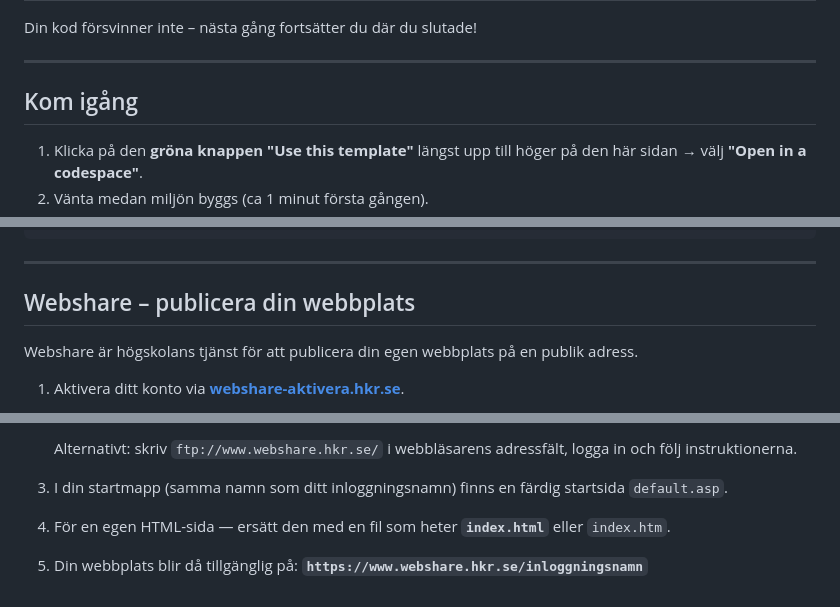
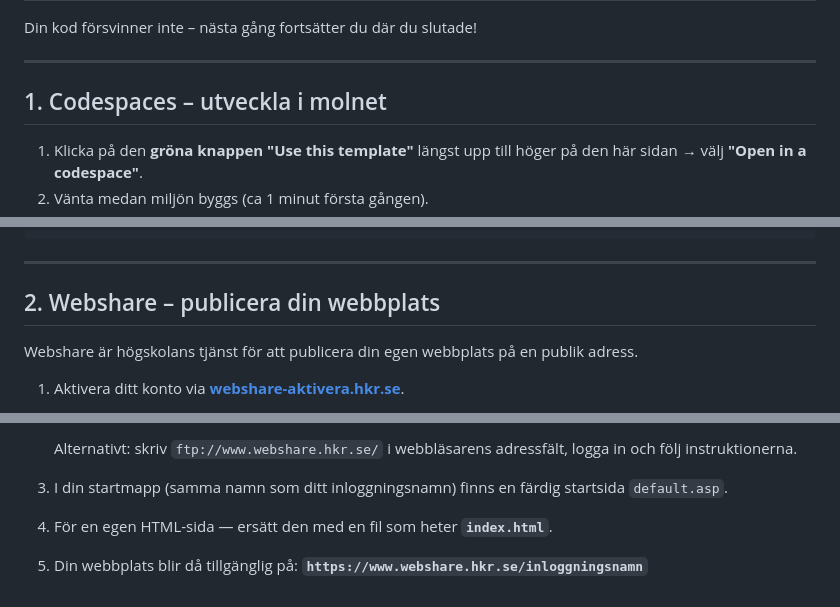
Before and after one commit to everydaydesign/website, a Markdown page: README.md, 3 parts joined by grey strips. GitHub-like rendering.

Commit message:
Title Codespaces section, number both options; drop index.htm note

```diff
--- a/README.md
+++ b/README.md
@@ -76,7 +76,7 @@ Din kod försvinner inte – nästa gång fortsätter du där du slutade!
 
 ---
 
-## Kom igång
+## 1. Codespaces – utveckla i molnet
 
 1. Klicka på den **gröna knappen "Use this template"** längst upp till höger på den här sidan → välj **"Open in a codespace"**.
 2. Vänta medan miljön byggs (ca 1 minut första gången).
@@ -97,7 +97,7 @@ Din kod försvinner inte – nästa gång fortsätter du där du slutade!
 
 ---
 
-## Webshare – publicera din webbplats
+## 2. Webshare – publicera din webbplats
 
 Webshare är högskolans tjänst för att publicera din egen webbplats på en publik adress.
 
@@ -113,5 +113,5 @@ Webshare är högskolans tjänst för att publicera din egen webbplats på en pu
 
    Alternativt: skriv `ftp://www.webshare.hkr.se/` i webbläsarens adressfält, logga in och följ instruktionerna.
 3. I din startmapp (samma namn som ditt inloggningsnamn) finns en färdig startsida `default.asp`.
-4. För en egen HTML-sida — ersätt den med en fil som heter **`index.html`** eller `index.htm`.
+4. För en egen HTML-sida — ersätt den med en fil som heter **`index.html`**.
 5. Din webbplats blir då tillgänglig på: **`https://www.webshare.hkr.se/inloggningsnamn`**
```
